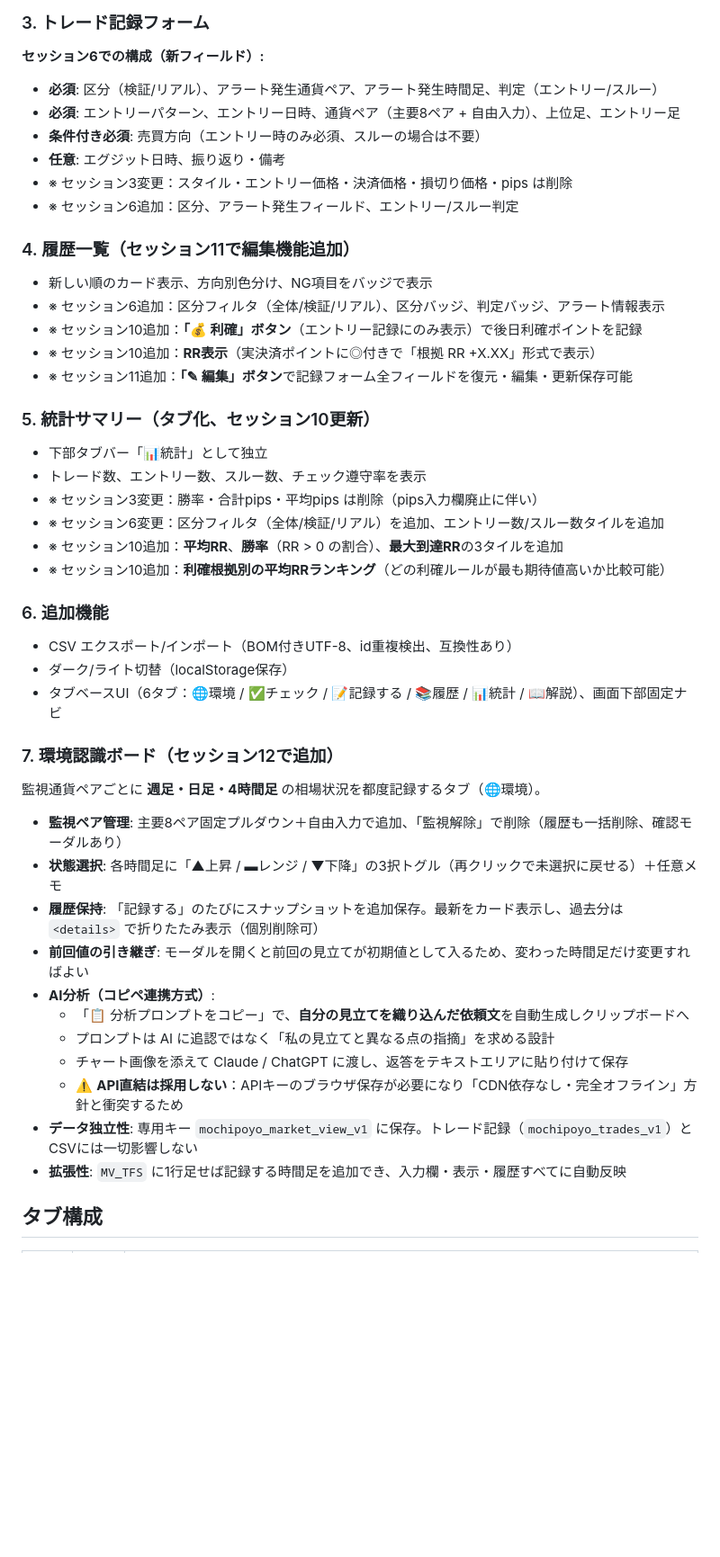
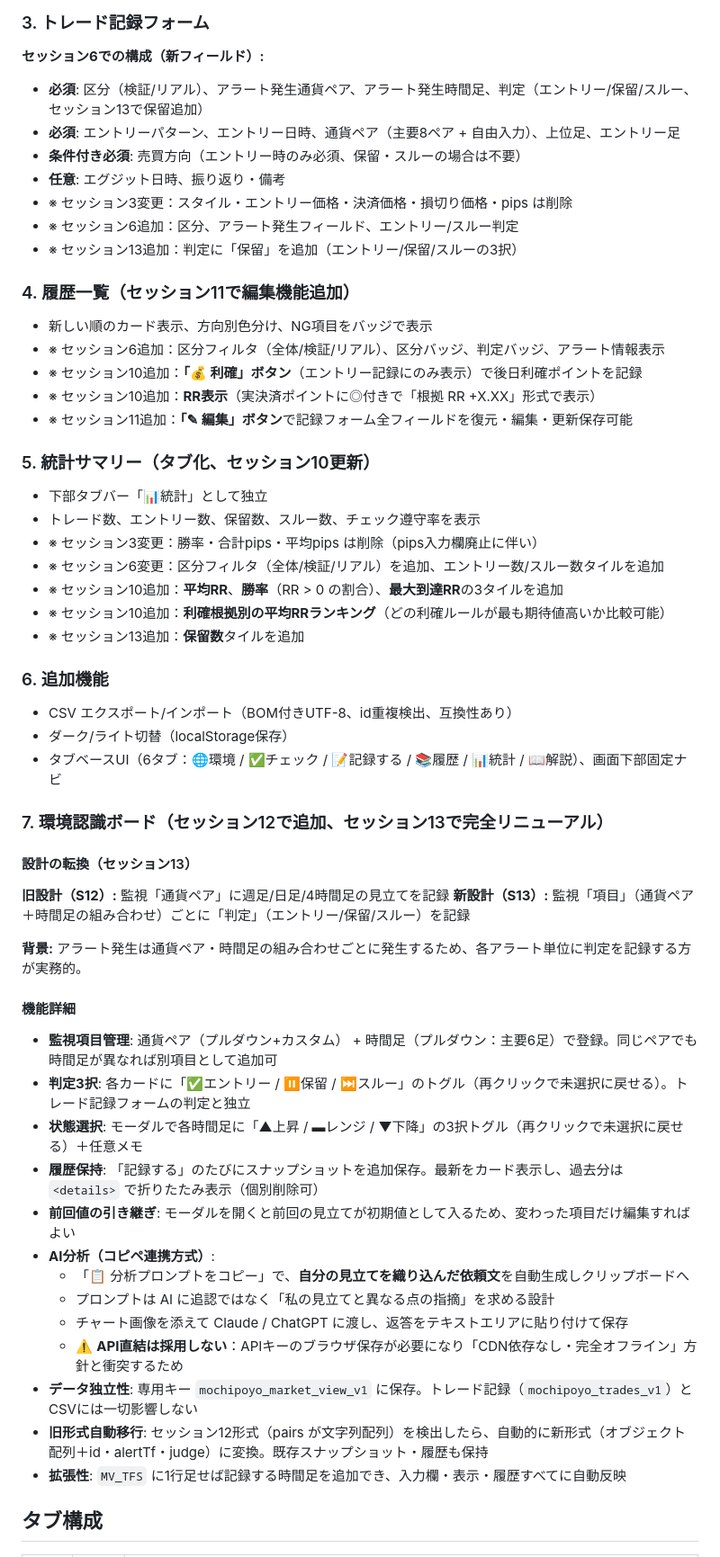
Before and after one commit to jiangchengban-art/fx-entry-checklist, a Markdown page: CLAUDE.md, the part around one of its changes. Shown at 90% size. GitHub-like rendering; blank space fills up the shorter version.

```diff
--- a/CLAUDE.md
+++ b/CLAUDE.md
@@ -41,12 +41,13 @@ FX トレーダーがエントリー前に15項目のチェックリストで根
 
 ### 3. トレード記録フォーム
 **セッション6での構成（新フィールド）:**
-- **必須**: 区分（検証/リアル）、アラート発生通貨ペア、アラート発生時間足、判定（エントリー/スルー）
+- **必須**: 区分（検証/リアル）、アラート発生通貨ペア、アラート発生時間足、判定（エントリー/保留/スルー、セッション13で保留追加）
 - **必須**: エントリーパターン、エントリー日時、通貨ペア（主要8ペア + 自由入力）、上位足、エントリー足
-- **条件付き必須**: 売買方向（エントリー時のみ必須、スルーの場合は不要）
+- **条件付き必須**: 売買方向（エントリー時のみ必須、保留・スルーの場合は不要）
 - **任意**: エグジット日時、振り返り・備考
 - ※ セッション3変更：スタイル・エントリー価格・決済価格・損切り価格・pips は削除
 - ※ セッション6追加：区分、アラート発生フィールド、エントリー/スルー判定
+- ※ セッション13追加：判定に「保留」を追加（エントリー/保留/スルーの3択）
 
 ### 4. 履歴一覧（セッション11で編集機能追加）
 - 新しい順のカード表示、方向別色分け、NG項目をバッジで表示
@@ -57,30 +58,39 @@ FX トレーダーがエントリー前に15項目のチェックリストで根
 
 ### 5. 統計サマリー（タブ化、セッション10更新）
 - 下部タブバー「📊統計」として独立
-- トレード数、エントリー数、スルー数、チェック遵守率を表示
+- トレード数、エントリー数、保留数、スルー数、チェック遵守率を表示
 - ※ セッション3変更：勝率・合計pips・平均pips は削除（pips入力欄廃止に伴い）
 - ※ セッション6変更：区分フィルタ（全体/検証/リアル）を追加、エントリー数/スルー数タイルを追加
 - ※ セッション10追加：**平均RR**、**勝率**（RR > 0 の割合）、**最大到達RR**の3タイルを追加
 - ※ セッション10追加：**利確根拠別の平均RRランキング**（どの利確ルールが最も期待値高いか比較可能）
+- ※ セッション13追加：**保留数**タイルを追加
 
 ### 6. 追加機能
 - CSV エクスポート/インポート（BOM付きUTF-8、id重複検出、互換性あり）
 - ダーク/ライト切替（localStorage保存）
 - タブベースUI（6タブ：🌐環境 / ✅チェック / 📝記録する / 📚履歴 / 📊統計 / 📖解説）、画面下部固定ナビ
 
-### 7. 環境認識ボード（セッション12で追加）
-監視通貨ペアごとに **週足・日足・4時間足** の相場状況を都度記録するタブ（🌐環境）。
+### 7. 環境認識ボード（セッション12で追加、セッション13で完全リニューアル）
 
-- **監視ペア管理**: 主要8ペア固定プルダウン＋自由入力で追加、「監視解除」で削除（履歴も一括削除、確認モーダルあり）
-- **状態選択**: 各時間足に「▲上昇 / ▬レンジ / ▼下降」の3択トグル（再クリックで未選択に戻せる）＋任意メモ
+#### 設計の転換（セッション13）
+**旧設計（S12）:** 監視「通貨ペア」に週足/日足/4時間足の見立てを記録
+**新設計（S13）:** 監視「項目」（通貨ペア＋時間足の組み合わせ）ごとに「判定」（エントリー/保留/スルー）を記録
+
+**背景:** アラート発生は通貨ペア・時間足の組み合わせごとに発生するため、各アラート単位に判定を記録する方が実務的。
+
+#### 機能詳細
+- **監視項目管理**: 通貨ペア（プルダウン+カスタム） + 時間足（プルダウン：主要6足）で登録。同じペアでも時間足が異なれば別項目として追加可
+- **判定3択**: 各カードに「✅エントリー / ⏸保留 / ⏭スルー」のトグル（再クリックで未選択に戻せる）。トレード記録フォームの判定と独立
+- **状態選択**: モーダルで各時間足に「▲上昇 / ▬レンジ / ▼下降」の3択トグル（再クリックで未選択に戻せる）＋任意メモ
 - **履歴保持**: 「記録する」のたびにスナップショットを追加保存。最新をカード表示し、過去分は `<details>` で折りたたみ表示（個別削除可）
-- **前回値の引き継ぎ**: モーダルを開くと前回の見立てが初期値として入るため、変わった時間足だけ変更すればよい
+- **前回値の引き継ぎ**: モーダルを開くと前回の見立てが初期値として入るため、変わった項目だけ編集すればよい
 - **AI分析（コピペ連携方式）**:
   - 「📋 分析プロンプトをコピー」で、**自分の見立てを織り込んだ依頼文**を自動生成しクリップボードへ
   - プロンプトは AI に追認ではなく「私の見立てと異なる点の指摘」を求める設計
   - チャート画像を添えて Claude / ChatGPT に渡し、返答をテキストエリアに貼り付けて保存
   - ⚠️ **API直結は採用しない**：APIキーのブラウザ保存が必要になり「CDN依存なし・完全オフライン」方針と衝突するため
 - **データ独立性**: 専用キー `mochipoyo_market_view_v1` に保存。トレード記録（`mochipoyo_trades_v1`）とCSVには一切影響しない
+- **旧形式自動移行**: セッション12形式（pairs が文字列配列）を検出したら、自動的に新形式（オブジェクト配列＋id・alertTf・judge）に変換。既存スナップショット・履歴も保持
 - **拡張性**: `MV_TFS` に1行足せば記録する時間足を追加でき、入力欄・表示・履歴すべてに自動反映
 
 ## タブ構成
```
Also changed, not shown: other parts of CLAUDE.md (+29 -12 lines).
